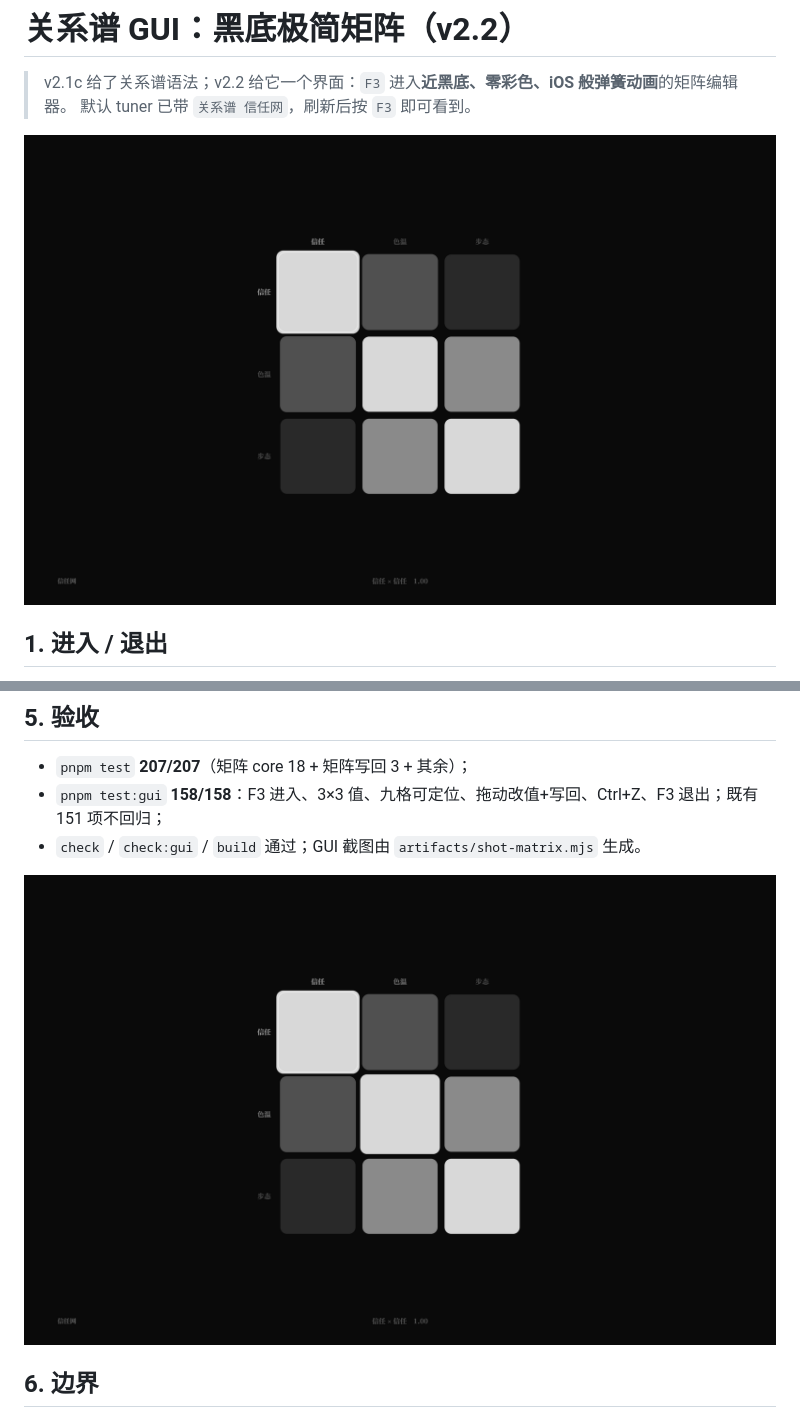
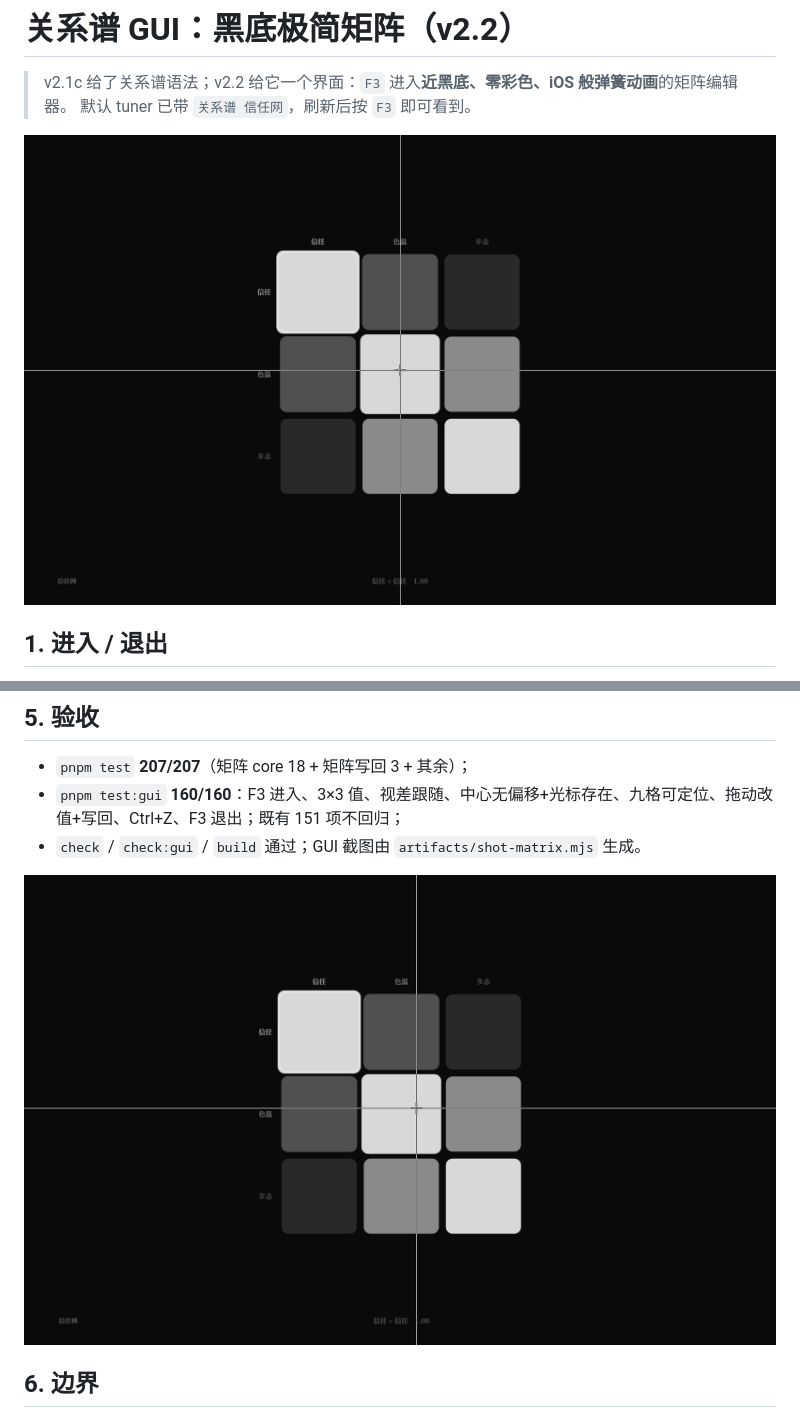
Before and after one commit to ColFumice/neurou, a Markdown page: docs/25-关系谱GUI.md, 2 parts joined by grey strips. Rendered like a GitHub page; pictures changed too: docs/assets/25-matrix-hover.png, docs/assets/25-matrix.png.

```diff
--- a/docs/25-关系谱GUI.md
+++ b/docs/25-关系谱GUI.md
@@ -44,7 +57,7 @@
 ## 5. 验收
 
 - `pnpm test` **207/207**（矩阵 core 18 + 矩阵写回 3 + 其余）；
-- `pnpm test:gui` **158/158**：F3 进入、3×3 值、九格可定位、拖动改值+写回、Ctrl+Z、F3 退出；既有 151 项不回归；
+- `pnpm test:gui` **160/160**：F3 进入、3×3 值、视差跟随、中心无偏移+光标存在、九格可定位、拖动改值+写回、Ctrl+Z、F3 退出；既有 151 项不回归；
 - `check` / `check:gui` / `build` 通过；GUI 截图由 `artifacts/shot-matrix.mjs` 生成。
 
 ![关系谱悬停](assets/25-matrix-hover.png)
```
Also changed, not shown: other parts of docs/25-关系谱GUI.md (+13 -0 lines), README.md (+1 -1 lines), docs/07-八弦叠影.md (+2 -1 lines), docs/assets/25-matrix-before.png, docs/assets/25-matrix-difference.png (added), docs/assets/25-matrix-parallax.png (added), 2 other files.
